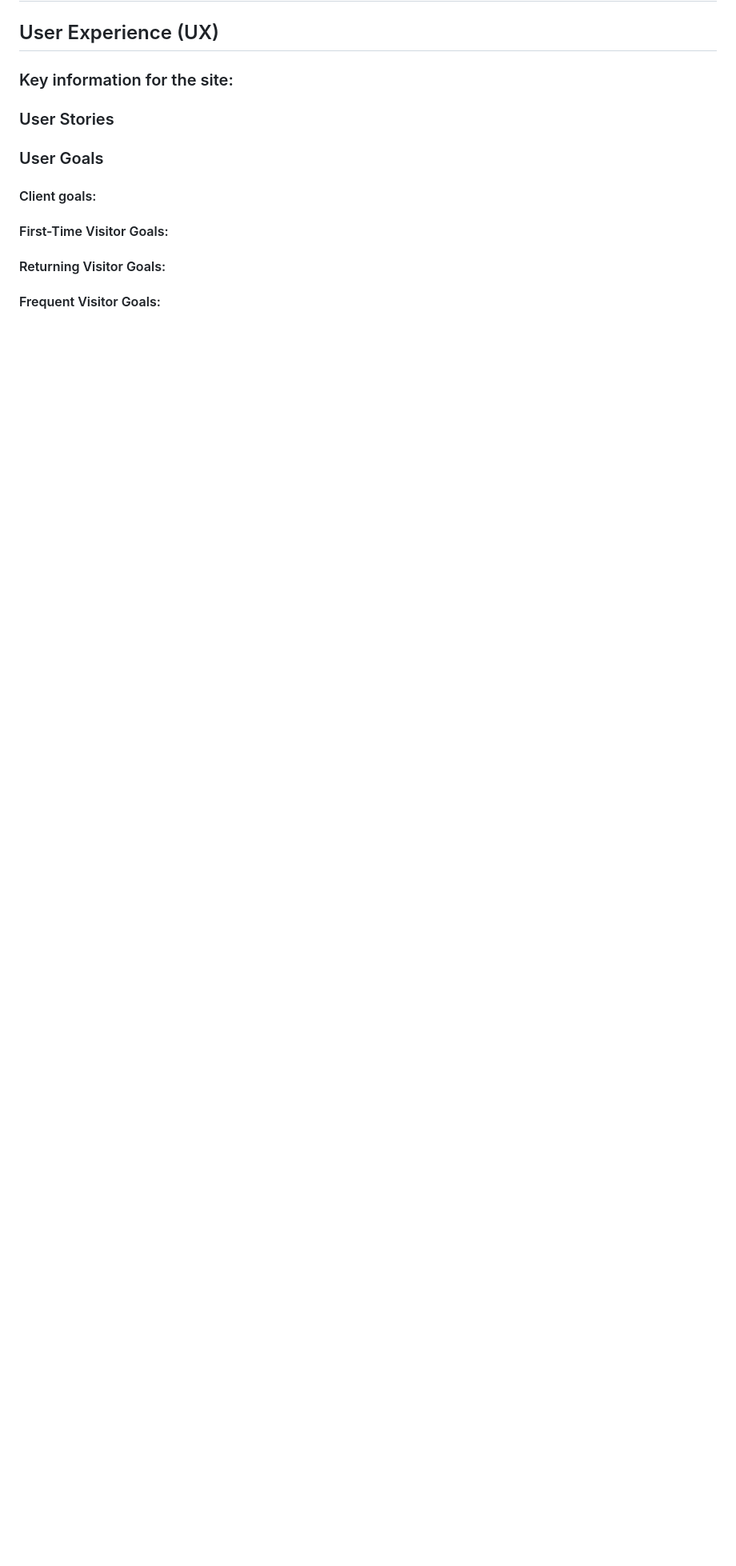
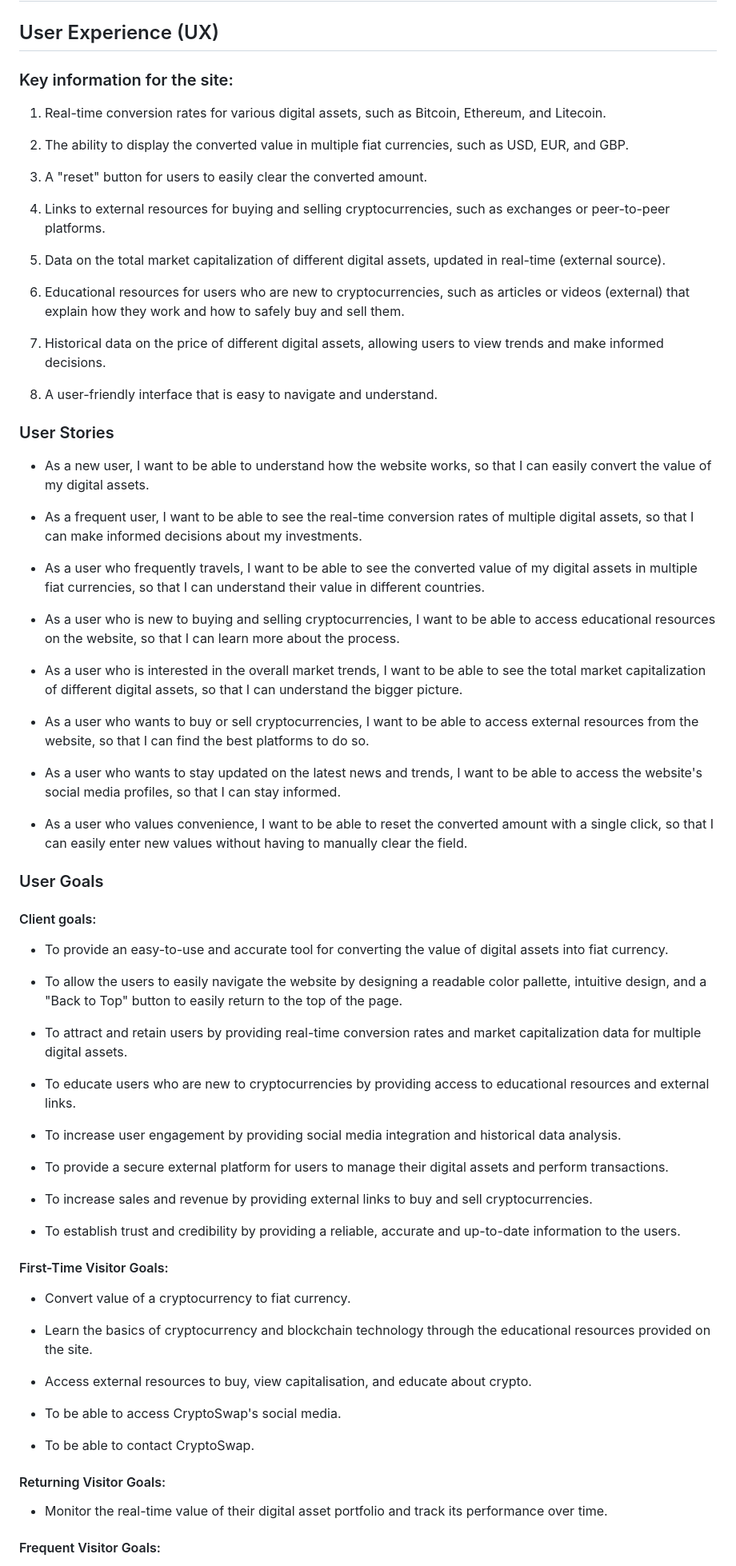
Before and after one commit to adampl2/CryptoSwap, a Markdown page: README.md, the part around one of its changes. Shown at 80% size. GitHub-like rendering; blank space fills up the shorter version.

```diff
--- a/README.md
+++ b/README.md
@@ -14,14 +14,75 @@ View the website here (to be added)
 
 ### Key information for the site:
 
+
+   1. Real-time conversion rates for various digital assets, such as Bitcoin, Ethereum, and Litecoin.
+
+   2. The ability to display the converted value in multiple fiat currencies, such as USD, EUR, and GBP.
+
+   3. A "reset" button for users to easily clear the converted amount.
+
+   4. Links to external resources for buying and selling cryptocurrencies, such as exchanges or peer-to-peer platforms.
+
+   5. Data on the total market capitalization of different digital assets, updated in real-time (external source).
+
+   6. Educational resources for users who are new to cryptocurrencies, such as articles or videos (external) that explain how they work and how to safely buy and sell them.
+
+   7. Historical data on the price of different digital assets, allowing users to view trends and make informed decisions.
+
+   8. A user-friendly interface that is easy to navigate and understand.
+
 ### User Stories
+
+   * As a new user, I want to be able to understand how the website works, so that I can easily convert the value of my digital assets.
+
+   * As a frequent user, I want to be able to see the real-time conversion rates of multiple digital assets, so that I can make informed decisions about my investments.
+
+   * As a user who frequently travels, I want to be able to see the converted value of my digital assets in multiple fiat currencies, so that I can understand their value in different countries.
+
+   * As a user who is new to buying and selling cryptocurrencies, I want to be able to access educational resources on the website, so that I can learn more about the process.
+
+   * As a user who is interested in the overall market trends, I want to be able to see the total market capitalization of different digital assets, so that I can understand the bigger picture.
+
+   * As a user who wants to buy or sell cryptocurrencies, I want to be able to access external resources from the website, so that I can find the best platforms to do so.
+
+   * As a user who wants to stay updated on the latest news and trends, I want to be able to access the website's social media profiles, so that I can stay informed.
+
+   * As a user who values convenience, I want to be able to reset the converted amount with a single click, so that I can easily enter new values without having to manually clear the field.
 
 ### User Goals
 
 #### Client goals:
 
+   * To provide an easy-to-use and accurate tool for converting the value of digital assets into fiat currency.
+
+   * To allow the users to easily navigate the website by designing a readable color pallette, intuitive design, and a "Back to Top" button to easily return to the top of the page.
+
+   * To attract and retain users by providing real-time conversion rates and market capitalization data for multiple digital assets.
+
+   * To educate users who are new to cryptocurrencies by providing access to educational resources and external links.
+
+   * To increase user engagement by providing social media integration and historical data analysis.
+
+   * To provide a secure external platform for users to manage their digital assets and perform transactions.
+
+   * To increase sales and revenue by providing external links to buy and sell cryptocurrencies.
+
+   * To establish trust and credibility by providing a reliable, accurate and up-to-date information to the users.
+
 #### First-Time Visitor Goals:
+
+   * Convert value of a cryptocurrency to fiat currency.
+
+   * Learn the basics of cryptocurrency and blockchain technology through the educational resources provided on the site.
+
+   * Access external resources to buy, view capitalisation, and educate  about crypto.
+
+   * To be able to access CryptoSwap's social media.
+
+   *  To be able to contact CryptoSwap.
 
 #### Returning Visitor Goals:
 
+   * Monitor the real-time value of their digital asset portfolio and track its performance over time.
+
 #### Frequent Visitor Goals:
```
Also changed, not shown: other parts of README.md (+15 -1 lines), docs/headingsfont.jpg (added), docs/labelfont.jpg (added), docs/mainfont.jpg (added), 2 other files.
